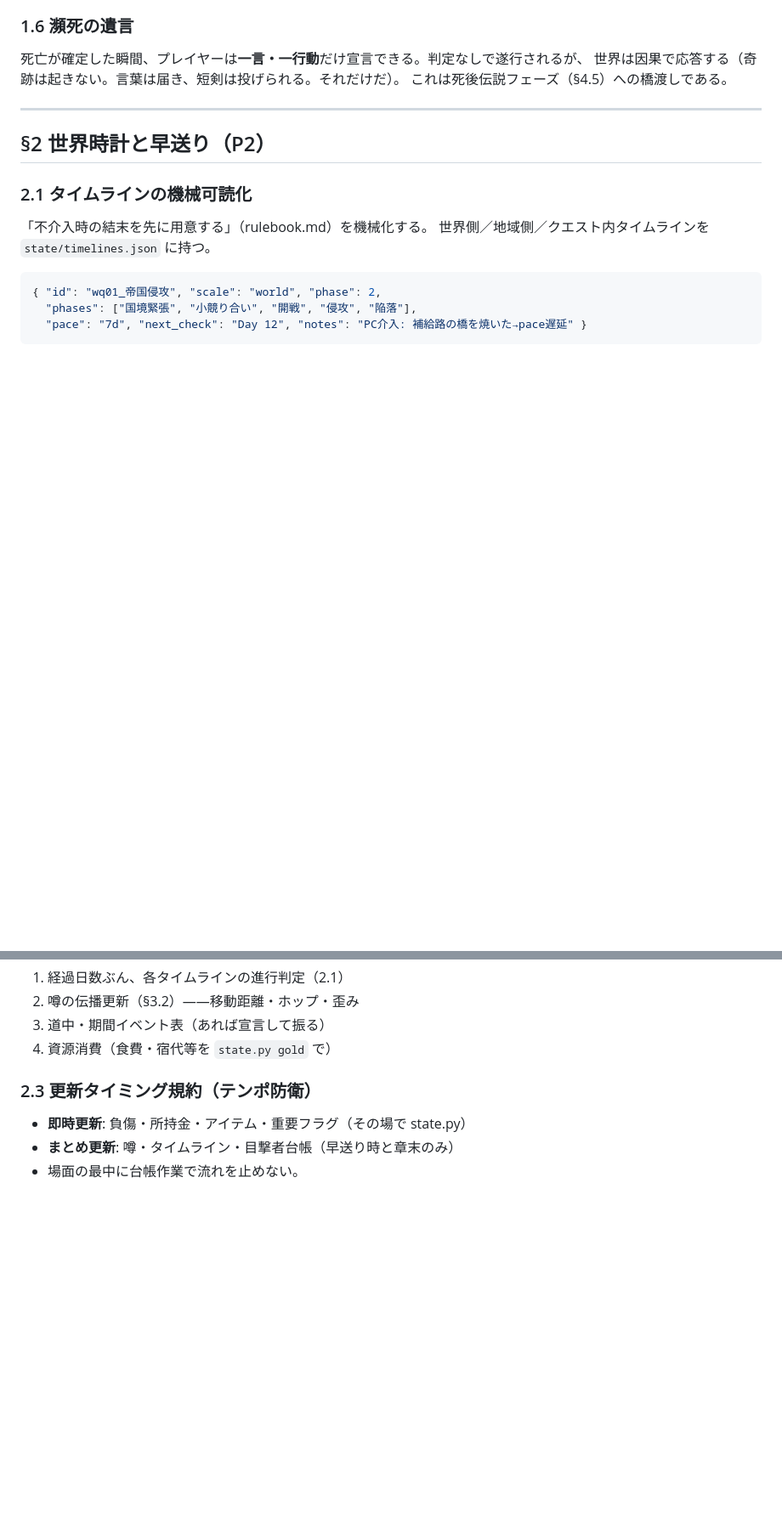
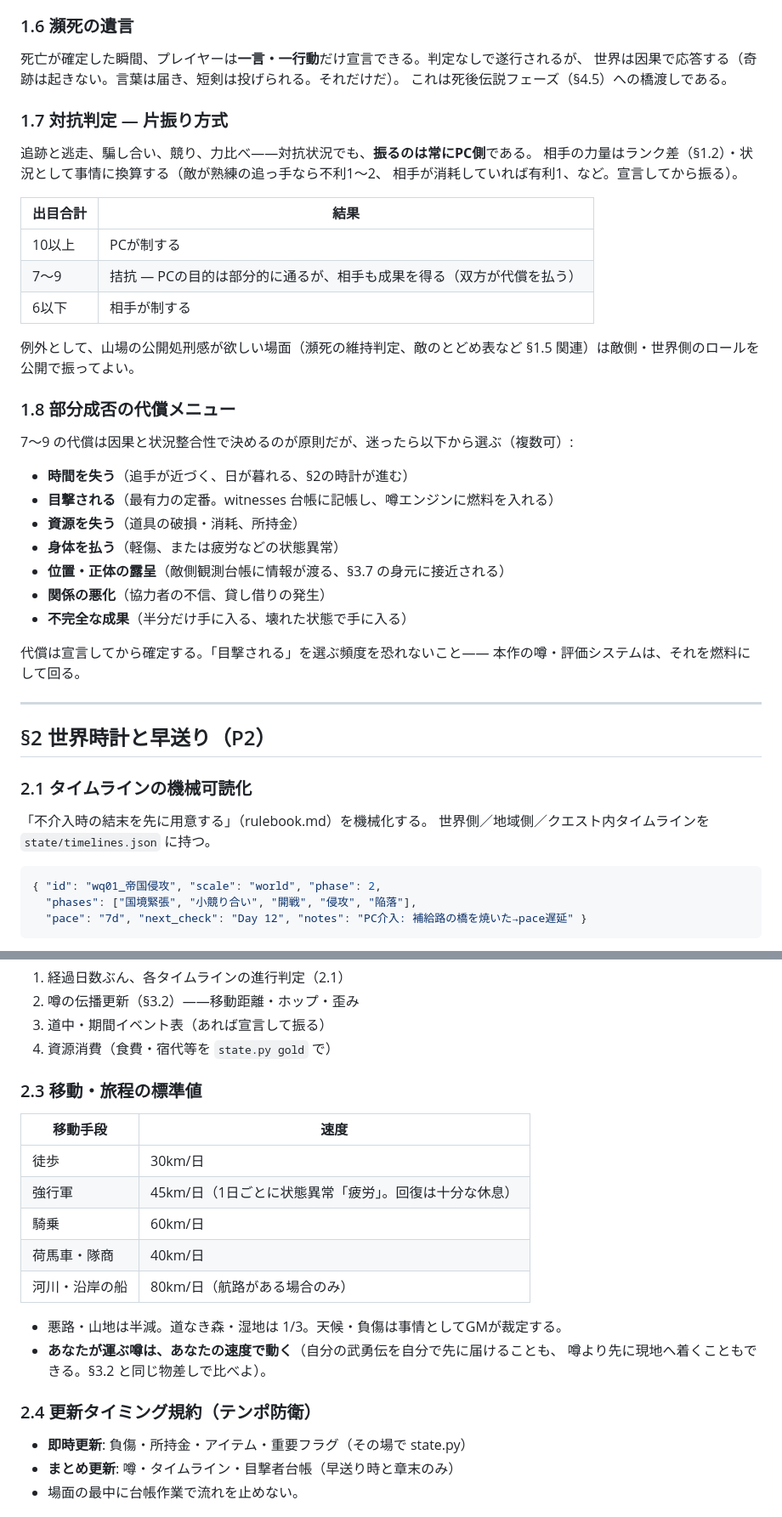
Before and after one commit to Galpeace/TRPG_arcadia, a Markdown page: rules/revision.md, 2 parts joined by grey strips. Shown at 85% size. Drawn GitHub-style; blank space fills up the shorter version.

Commit message:
R1-R3実装 — 対抗判定・部分成否の代償・移動標準
- revision.md §1.7: 対抗判定は片振り方式（常にPCが振り、相手はランク差・事情換算。
  10+制する/7-9拮抗で双方代償/6-相手が制する）
- §1.8: 部分成否の代償メニュー（時間・目撃される・資源・身体・露呈・関係・不完全）。
  「目撃される」を定番代償とし噂エンジンに接続
- §2.3: 移動・旅程標準（徒歩30/強行軍45+疲労/騎乗60/馬車40/船80 km/日、地形補正。
  「あなたが運ぶ噂はあなたの速度で動く」）
- 圧縮版ルールブックに対抗判定・代償の要約を追記

https://claude.ai/code/session_01Bmvk4xbrUhUFVGaTL5aLBk

```diff
--- a/rules/revision.md
+++ b/rules/revision.md
@@ -94,6 +94,36 @@ LLMのGMはNPCを協力的にしすぎる。これを構造で殺す。
 世界は因果で応答する（奇跡は起きない。言葉は届き、短剣は投げられる。それだけだ）。
 これは死後伝説フェーズ（§4.5）への橋渡しである。
 
+### 1.7 対抗判定 — 片振り方式
+
+追跡と逃走、騙し合い、競り、力比べ——対抗状況でも、**振るのは常にPC側**である。
+相手の力量はランク差（§1.2）・状況として事情に換算する（敵が熟練の追っ手なら不利1〜2、
+相手が消耗していれば有利1、など。宣言してから振る）。
+
+| 出目合計 | 結果 |
+|---|---|
+| 10以上 | PCが制する |
+| 7〜9 | 拮抗 — PCの目的は部分的に通るが、相手も成果を得る（双方が代償を払う） |
+| 6以下 | 相手が制する |
+
+例外として、山場の公開処刑感が欲しい場面（瀕死の維持判定、敵のとどめ表など
+§1.5 関連）は敵側・世界側のロールを公開で振ってよい。
+
+### 1.8 部分成否の代償メニュー
+
+7〜9 の代償は因果と状況整合性で決めるのが原則だが、迷ったら以下から選ぶ（複数可）:
+
+- **時間を失う**（追手が近づく、日が暮れる、§2の時計が進む）
+- **目撃される**（最有力の定番。witnesses 台帳に記帳し、噂エンジンに燃料を入れる）
+- **資源を失う**（道具の破損・消耗、所持金）
+- **身体を払う**（軽傷、または疲労などの状態異常）
+- **位置・正体の露呈**（敵側観測台帳に情報が渡る、§3.7 の身元に接近される）
+- **関係の悪化**（協力者の不信、貸し借りの発生）
+- **不完全な成果**（半分だけ手に入る、壊れた状態で手に入る）
+
+代償は宣言してから確定する。「目撃される」を選ぶ頻度を恐れないこと——
+本作の噂・評価システムは、それを燃料にして回る。
+
 ---
 
 ## §2 世界時計と早送り（P2）
@@ -124,7 +154,21 @@ LLMのGMはNPCを協力的にしすぎる。これを構造で殺す。
 3. 道中・期間イベント表（あれば宣言して振る）
 4. 資源消費（食費・宿代等を `state.py gold` で）
 
-### 2.3 更新タイミング規約（テンポ防衛）
+### 2.3 移動・旅程の標準値
+
+| 移動手段 | 速度 |
+|---|---|
+| 徒歩 | 30km/日 |
+| 強行軍 | 45km/日（1日ごとに状態異常「疲労」。回復は十分な休息） |
+| 騎乗 | 60km/日 |
+| 荷馬車・隊商 | 40km/日 |
+| 河川・沿岸の船 | 80km/日（航路がある場合のみ） |
+
+- 悪路・山地は半減。道なき森・湿地は 1/3。天候・負傷は事情としてGMが裁定する。
+- **あなたが運ぶ噂は、あなたの速度で動く**（自分の武勇伝を自分で先に届けることも、
+  噂より先に現地へ着くこともできる。§3.2 と同じ物差しで比べよ）。
+
+### 2.4 更新タイミング規約（テンポ防衛）
 
 - **即時更新**: 負傷・所持金・アイテム・重要フラグ（その場で state.py）
 - **まとめ更新**: 噂・タイムライン・目撃者台帳（早送り時と章末のみ）
```
Also changed, not shown: rules/rulebook_compressed.md (+2 -0 lines).
